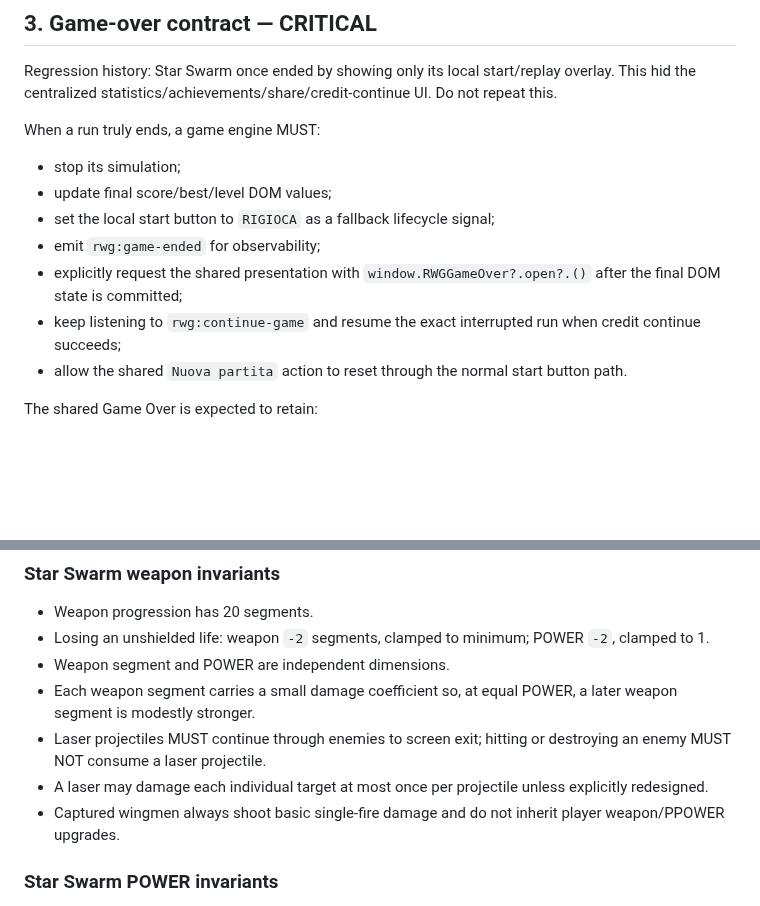
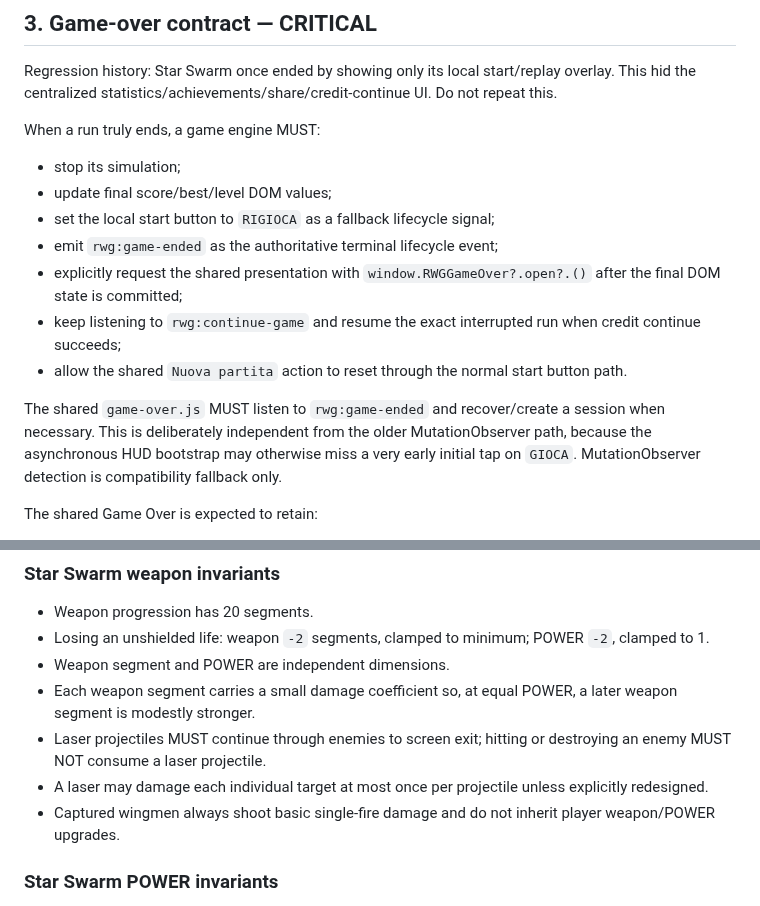
Before and after one commit to Frapo78/RetroWebGames, a Markdown page: AGENTS.md, 2 parts joined by grey strips. Rendered like a GitHub page; blank space fills up the shorter version.

Commit message:
Clarify authoritative game-over lifecycle contract

```diff
--- a/AGENTS.md
+++ b/AGENTS.md
@@ -44,10 +44,12 @@ When a run truly ends, a game engine MUST:
 - stop its simulation;
 - update final score/best/level DOM values;
 - set the local start button to `RIGIOCA` as a fallback lifecycle signal;
-- emit `rwg:game-ended` for observability;
+- emit `rwg:game-ended` as the authoritative terminal lifecycle event;
 - explicitly request the shared presentation with `window.RWGGameOver?.open?.()` after the final DOM state is committed;
 - keep listening to `rwg:continue-game` and resume the exact interrupted run when credit continue succeeds;
 - allow the shared `Nuova partita` action to reset through the normal start button path.
+
+The shared `game-over.js` MUST listen to `rwg:game-ended` and recover/create a session when necessary. This is deliberately independent from the older MutationObserver path, because the asynchronous HUD bootstrap may otherwise miss a very early initial tap on `GIOCA`. MutationObserver detection is compatibility fallback only.
 
 The shared Game Over is expected to retain:
 
@@ -105,7 +107,7 @@ Root `game.js` is legacy Star Swarm history and MUST NOT be loaded by `games/sta
 - Each weapon segment carries a small damage coefficient so, at equal POWER, a later weapon segment is modestly stronger.
 - Laser projectiles MUST continue through enemies to screen exit; hitting or destroying an enemy MUST NOT consume a laser projectile.
 - A laser may damage each individual target at most once per projectile unless explicitly redesigned.
-- Captured wingmen always shoot basic single-fire damage and do not inherit player weapon/PPOWER upgrades.
+- Captured wingmen always shoot basic single-fire damage and do not inherit player weapon/POWER upgrades.
 
 ### Star Swarm POWER invariants
 
```
